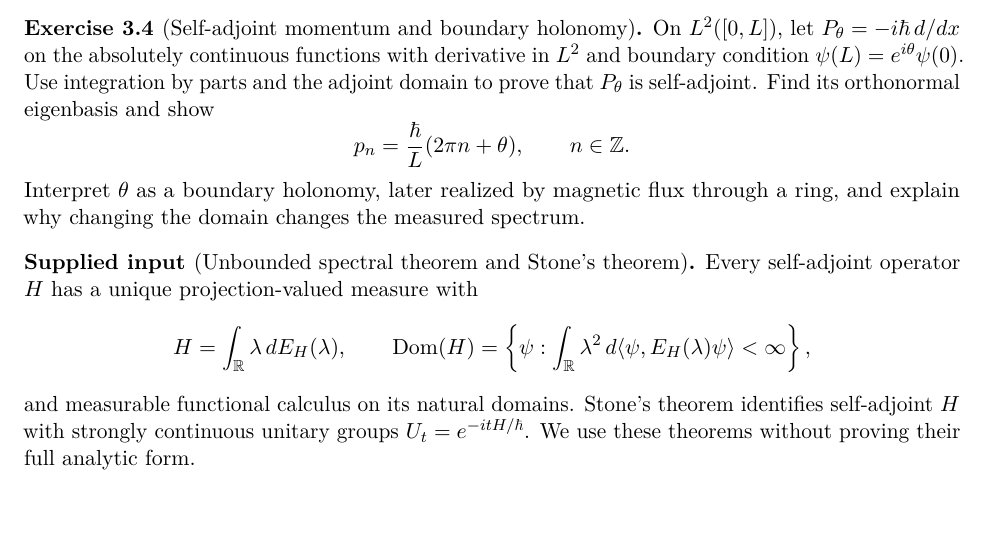
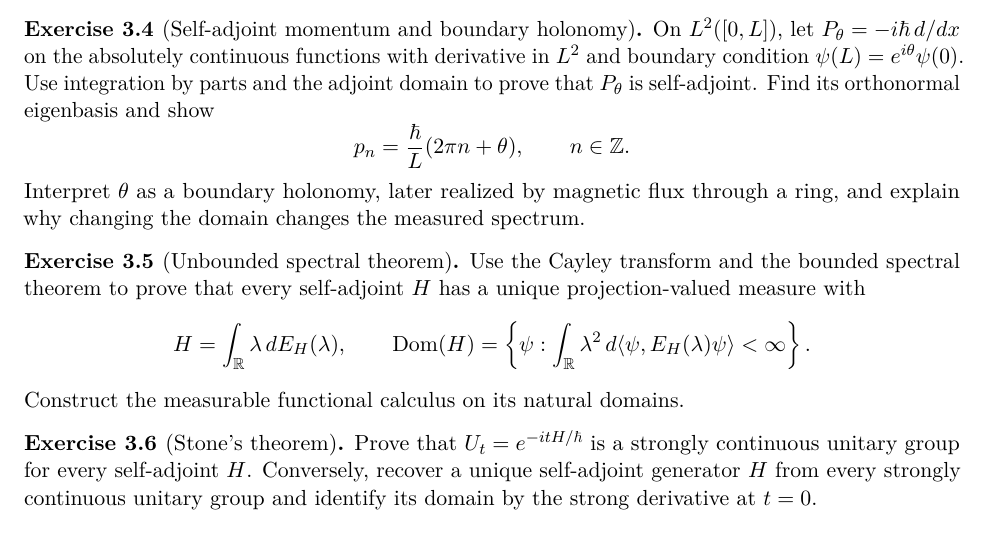
Before and after one commit to PaulGustafson/paulgustafson.github.io, a LaTeX document (A_Physical_Introduction_to_Higher_Mathematics.tex): part of page 6 of 26, cut so that both start at the same text. Compiled offline with pdfLaTeX.

Commit message:
Turn spectral input into exercises

```diff
--- a/A_Physical_Introduction_to_Higher_Mathematics.tex
+++ b/A_Physical_Introduction_to_Higher_Mathematics.tex
@@ -359,19 +359,24 @@ through a ring, and explain why changing the domain changes the measured
 spectrum.
 \end{exercise}
 
-\begin{supplied}[Unbounded spectral theorem and Stone's theorem]
-Every self-adjoint operator $H$ has a unique projection-valued measure with
+\begin{exercise}[Unbounded spectral theorem]
+Use the Cayley transform and the bounded spectral theorem to prove that every
+self-adjoint $H$ has a unique projection-valued measure with
 \[
 H=\int_\R\lambda\,dE_H(\lambda),\qquad
 \operatorname{Dom}(H)=
 \left\{\psi:\int_\R\lambda^2\,d\langle\psi,E_H(\lambda)\psi\rangle<\infty
-\right\},
-\]
-and measurable functional calculus on its natural domains. Stone's theorem
-identifies self-adjoint $H$ with strongly continuous unitary groups
-$U_t=e^{-itH/\hbar}$. We use these theorems without proving their full
-analytic form.
-\end{supplied}
+\right\}.
+\]
+Construct the measurable functional calculus on its natural domains.
+\end{exercise}
+
+\begin{exercise}[Stone's theorem]
+Prove that $U_t=e^{-itH/\hbar}$ is a strongly continuous unitary group for
+every self-adjoint $H$. Conversely, recover a unique self-adjoint generator
+$H$ from every strongly continuous unitary group and identify its domain by
+the strong derivative at $t=0$.
+\end{exercise}
 
 \begin{exercise}[Fourier spectra and free quantum evolution]
 Use the Fourier transform to realize $-i\hbar\partial_j$ and $-\Delta$ as
```
Also changed, not shown: A_Physical_Introduction_to_Higher_Mathematics.pdf.
